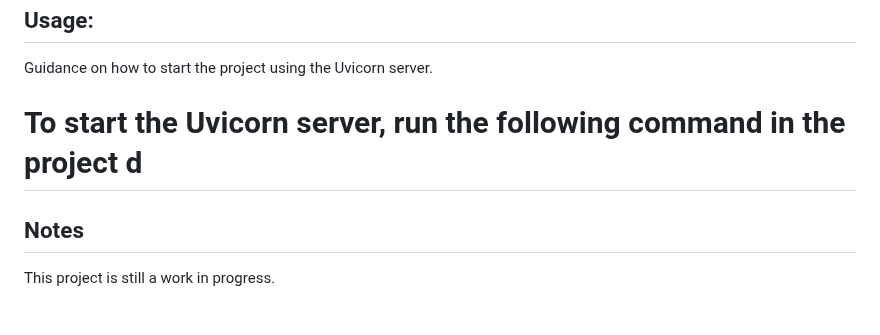
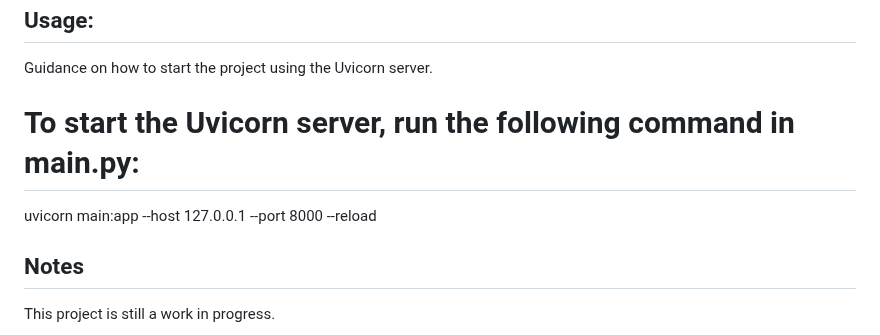
Before and after one commit to dominikb1888/Covid-Analysis-in-Germany-ali-b7, a Markdown page: README.md, the part around the change. Drawn GitHub-style.

```diff
--- a/README.md
+++ b/README.md
@@ -28,7 +28,8 @@ The primary goal of this project is to empower public health researchers with a
 ## Usage:
 Guidance on how to start the project using the Uvicorn server.
 
-# To start the Uvicorn server, run the following command in the project d
+# To start the Uvicorn server, run the following command in main.py:
+uvicorn main:app --host 127.0.0.1 --port 8000 --reload
 
 ## Notes
 This project is still a work in progress.
```
